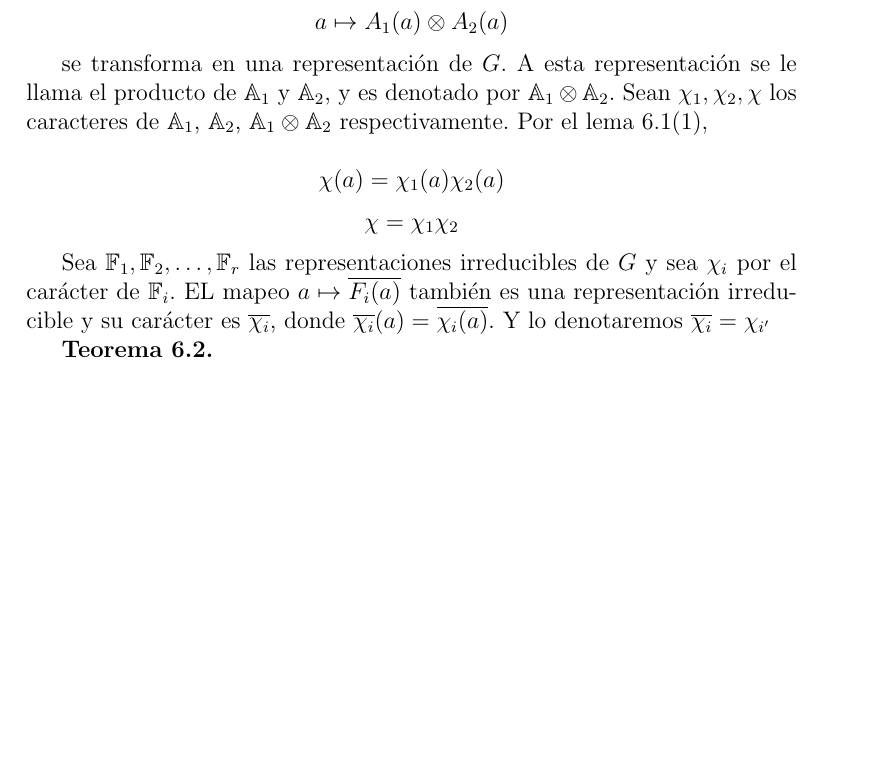
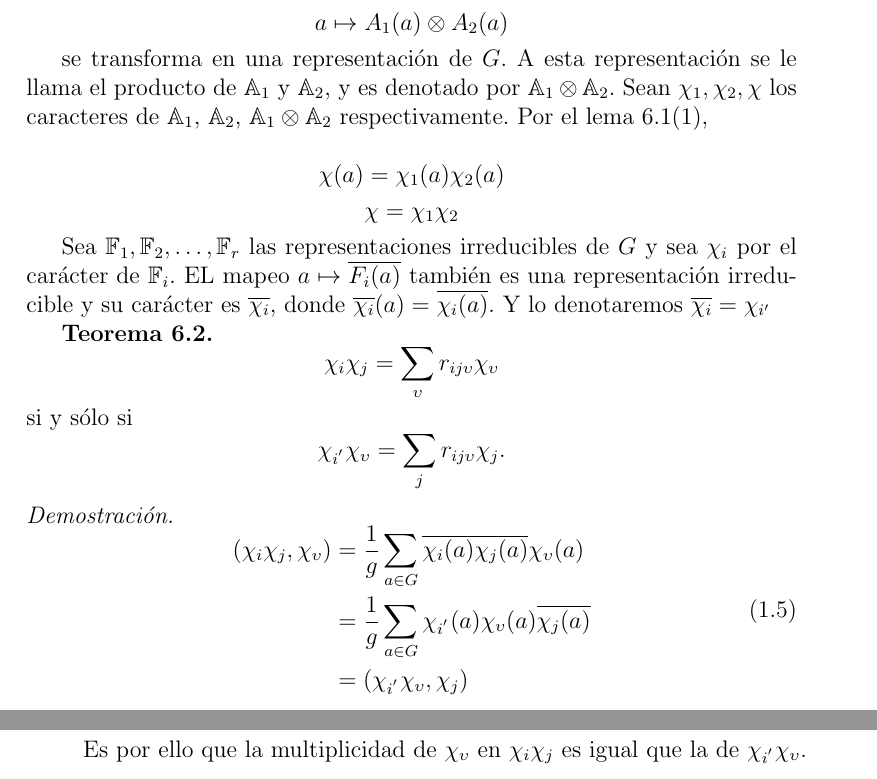
Before and after one commit to leunamCampero/Tesis, a LaTeX thesis (LaTeX/tesis.tex): part of page 20 of 21 before the commit and two parts of pages 20 and 21 of 25 after it, the two joined at a grey line, cut so that both start at the same text, the shorter picture padded with empty space. Compiled offline with pdfLaTeX.

Commit message:
Agregué teorema 6.2

```diff
--- a/LaTeX/tesis.tex
+++ b/LaTeX/tesis.tex
@@ -1232,9 +1232,26 @@ se transforma en una representación de $G$. A esta representación se le llama
 Sea $\mathbb{F}_{1}, \mathbb{F}_{2}, \ldots, \mathbb{F}_{r}$ las representaciones irreducibles de $G$ y sea $\chi_{i}$ por el carácter de $\mathbb{F}_{i}$. EL mapeo $a \mapsto \overline{F_{i}(a)}$ también es una representación irreducible y su carácter es $\overline{\chi_{i}}$, donde $\overline{\chi_{i}}(a) = \overline{\chi_{i}(a)}$. Y lo denotaremos $\overline{\chi_{i}}=\chi_{i'}$
 
 \textbf{Teorema 6.2. }
-
-
-\backmatter
+\begin{equation*}
+  \chi_{i} \chi_{j} = \sum_{\upsilon} r_{ij \upsilon} \chi_{\upsilon}
+\end{equation*}
+si y sólo si
+\begin{equation*}
+  \chi_{i^{'}}\chi_{\upsilon} =  \sum_{j} r_{ij \upsilon} \chi_{j}.
+\end{equation*}
+\begin{proof}
+  \begin{equation}
+    \label{eq:5}
+    \begin{aligned}
+      (\chi_{i} \chi_{j}, \chi_{\upsilon}) &= \frac{1}{g} \sum_{a \in G} \overline{\chi_{i}(a) \chi_{j}(a)} \chi_{\upsilon}(a) \\
+      & = \frac{1}{g} \sum_{a \in G} \chi_{i^{'}}(a) \chi_{\upsilon}(a) \overline{\chi_{j}(a)} \\
+      & = (\chi_{i^{'}} \chi_{\upsilon},\chi_{j})
+    \end{aligned}
+  \end{equation}
+  Es por ello que la multiplicidad de $\chi_{\upsilon}$ en
+  $\chi_{i} \chi_{j}$ es igual que la de
+  $\chi_{i^{'}} \chi_{\upsilon}$.  \backmatter
+\end{proof}
 
 
 \bibliographystyle{plain}
```
